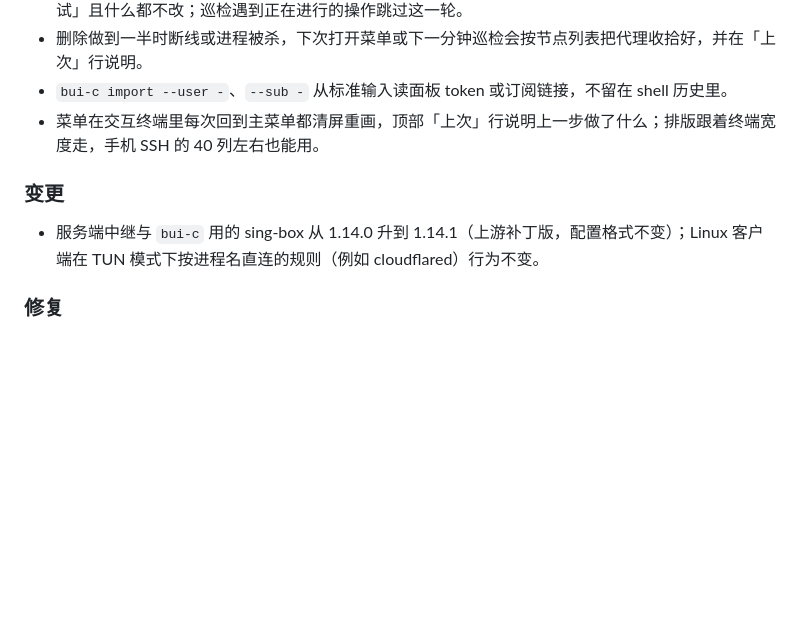
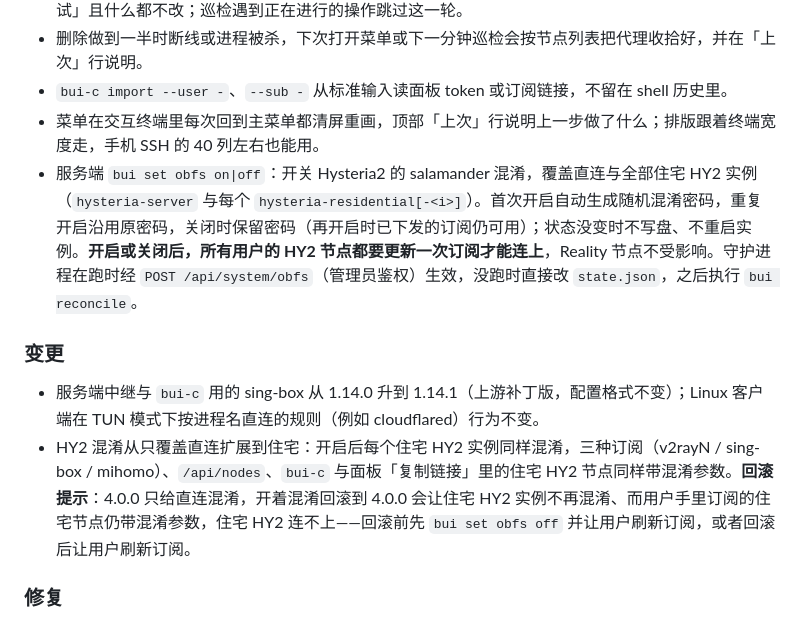
Before and after one commit to Buxiulei/b-ui, a Markdown page: CHANGELOG.md, the part around the change. GitHub-like rendering; blank space fills up the shorter version.

Commit message:
docs(changelog): 4.0.1 记 bui set obfs 与住宅 HY2 混淆及回滚提示
Co-Authored-By: Claude Opus 5 <noreply@anthropic.com>
Claude-Session: https://claude.ai/code/session_012kyM4ihwtdDY5SF36nRLju

```diff
--- a/CHANGELOG.md
+++ b/CHANGELOG.md
@@ -23,9 +23,11 @@ Linux 客户端 `bui-c` 的数字菜单 v2：能删除节点、[5] 连接检查
 - 删除做到一半时断线或进程被杀，下次打开菜单或下一分钟巡检会按节点列表把代理收拾好，并在「上次」行说明。
 - `bui-c import --user -`、`--sub -` 从标准输入读面板 token 或订阅链接，不留在 shell 历史里。
 - 菜单在交互终端里每次回到主菜单都清屏重画，顶部「上次」行说明上一步做了什么；排版跟着终端宽度走，手机 SSH 的 40 列左右也能用。
+- 服务端 `bui set obfs on|off`：开关 Hysteria2 的 salamander 混淆，覆盖直连与全部住宅 HY2 实例（`hysteria-server` 与每个 `hysteria-residential[-<i>]`）。首次开启自动生成随机混淆密码，重复开启沿用原密码，关闭时保留密码（再开启时已下发的订阅仍可用）；状态没变时不写盘、不重启实例。**开启或关闭后，所有用户的 HY2 节点都要更新一次订阅才能连上**，Reality 节点不受影响。守护进程在跑时经 `POST /api/system/obfs`（管理员鉴权）生效，没跑时直接改 `state.json`，之后执行 `bui reconcile`。
 
 ### 变更
 - 服务端中继与 `bui-c` 用的 sing-box 从 1.14.0 升到 1.14.1（上游补丁版，配置格式不变）；Linux 客户端在 TUN 模式下按进程名直连的规则（例如 cloudflared）行为不变。
+- HY2 混淆从只覆盖直连扩展到住宅：开启后每个住宅 HY2 实例同样混淆，三种订阅（v2rayN / sing-box / mihomo）、`/api/nodes`、`bui-c` 与面板「复制链接」里的住宅 HY2 节点同样带混淆参数。**回滚提示**：4.0.0 只给直连混淆，开着混淆回滚到 4.0.0 会让住宅 HY2 实例不再混淆、而用户手里订阅的住宅节点仍带混淆参数，住宅 HY2 连不上——回滚前先 `bui set obfs off` 并让用户刷新订阅，或者回滚后让用户刷新订阅。
 
 ### 修复
 - 60 列终端下状态行的节点名不再折行，节点列表与各页文字在窄屏下不再撑出屏幕。
```
